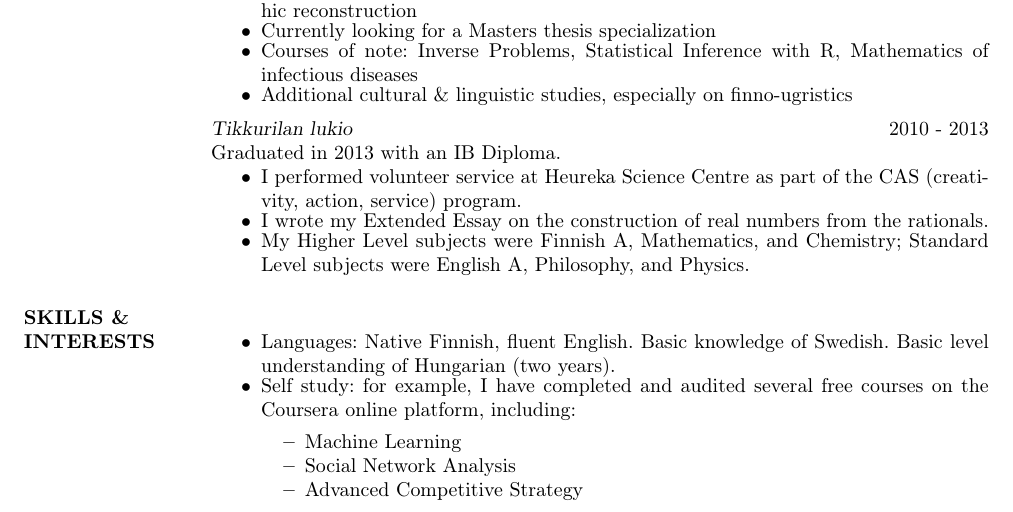
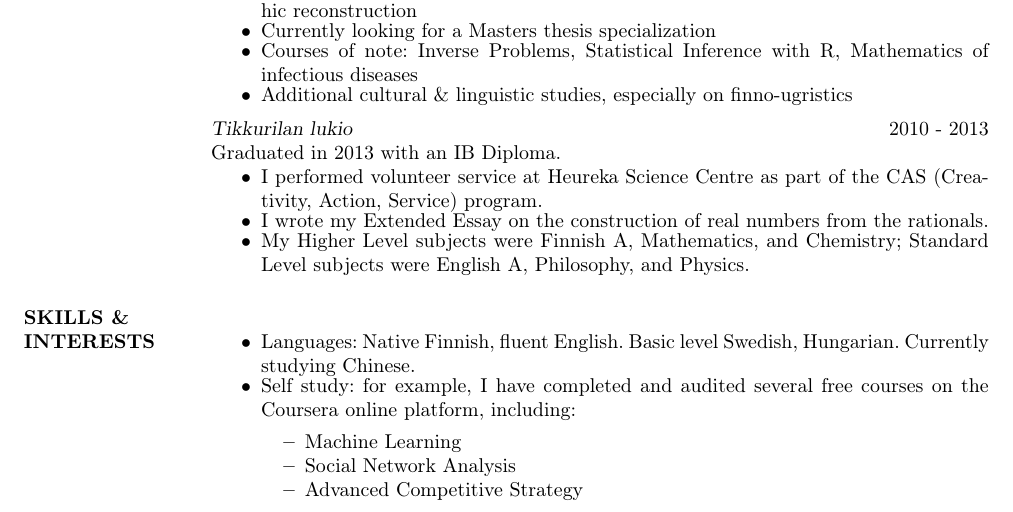
Before and after one commit to gingerdeer/cv, a LaTeX CV (cv.tex): part of the page, cut so that both start at the same text. Compiled offline with pdfLaTeX.

Commit message:
update language skills

```diff
--- a/cv.tex
+++ b/cv.tex
@@ -124,14 +124,14 @@ I'm a mathematics major, my minor subjects are statistics and Hungarian.
 {\sl Tikkurilan lukio} \hfill 2010 - 2013\\
 Graduated in 2013 with an IB Diploma.
 \begin{itemize} \itemsep -2pt
-\item I performed volunteer service at Heureka Science Centre as part of the CAS (creativity, action, service) program.
+\item I performed volunteer service at Heureka Science Centre as part of the CAS (Creativity, Action, Service) program.
 \item I wrote my Extended Essay on the construction of real numbers from the rationals.
 \item My Higher Level subjects were Finnish A, Mathematics, and Chemistry; Standard Level subjects were English A, Philosophy, and Physics.
 \end{itemize}
 
 \section{SKILLS \& INTERESTS}
 \begin{itemize} \itemsep -2pt
-\item Languages: Native Finnish, fluent English. Basic knowledge of Swedish. Basic level understanding of Hungarian (two years).
+\item Languages: Native Finnish, fluent English. Basic level Swedish, Hungarian. Currently studying Chinese.
 \item Self study: for example, I have completed and audited several free courses on the Coursera online platform, including:
   \begin{itemize} \itemsep -2pt
   \item Machine Learning
```
Also changed, not shown: cv.pdf.
